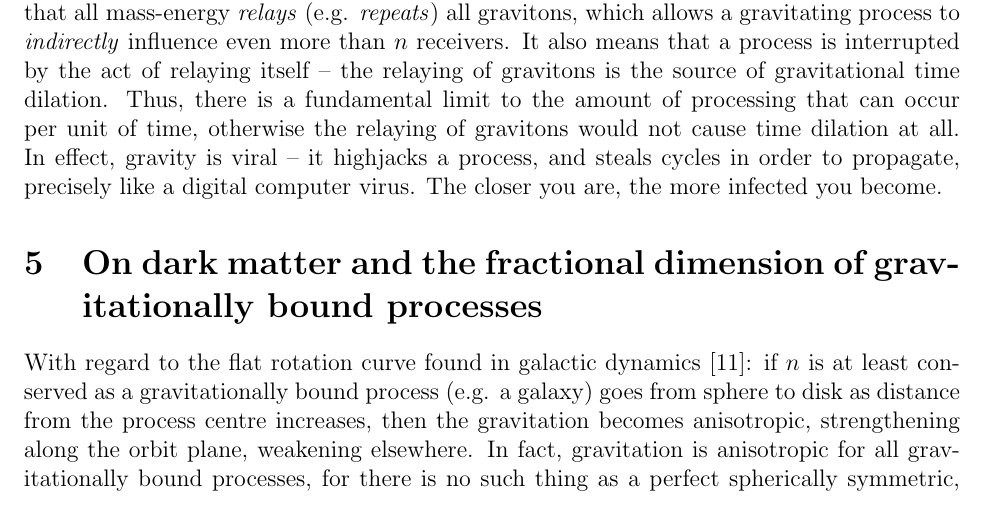
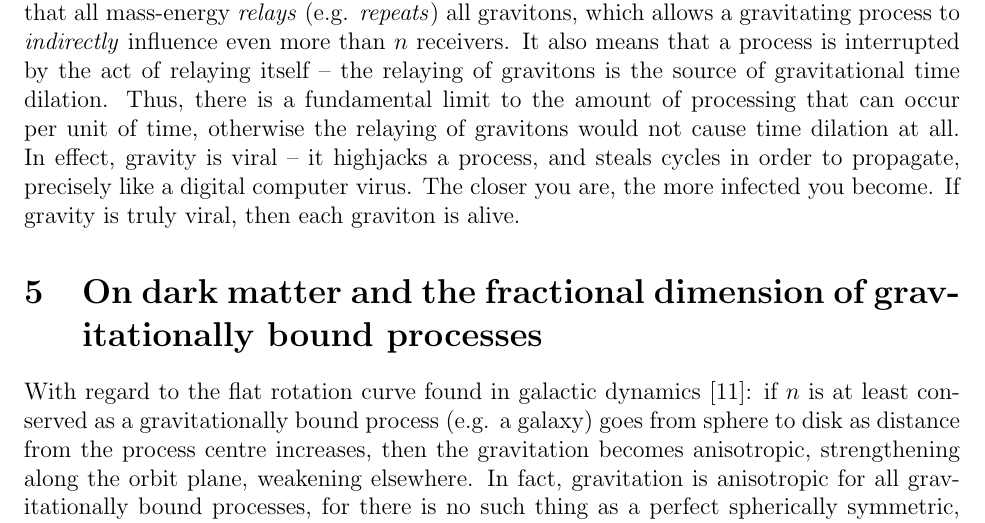
Before and after one commit to sjhalayka/papers, a LaTeX paper (anisotropic gravitation/bezier_escape.tex): part of page 3 of 5, cut so that both start at the same text. Compiled offline with pdfLaTeX.

Commit message:
Add files via upload

```diff
--- a/anisotropic gravitation/bezier_escape.tex
+++ b/anisotropic gravitation/bezier_escape.tex
@@ -121,8 +121,7 @@ It also means that a process is interrupted by the act of relaying itself -- the
 Thus, there is a fundamental limit to the amount of processing that can occur per unit of time, otherwise the relaying of gravitons would not cause time dilation at all.
 In effect, gravity is viral -- it highjacks a process, and steals cycles in order to propagate, precisely like a digital computer virus.
 The closer you are, the more infected you become.
-
-
+If gravity is truly viral, then each graviton is alive.
 
 
 
```
Also changed, not shown: anisotropic gravitation/bezier_escape.pdf, 1 other file.
